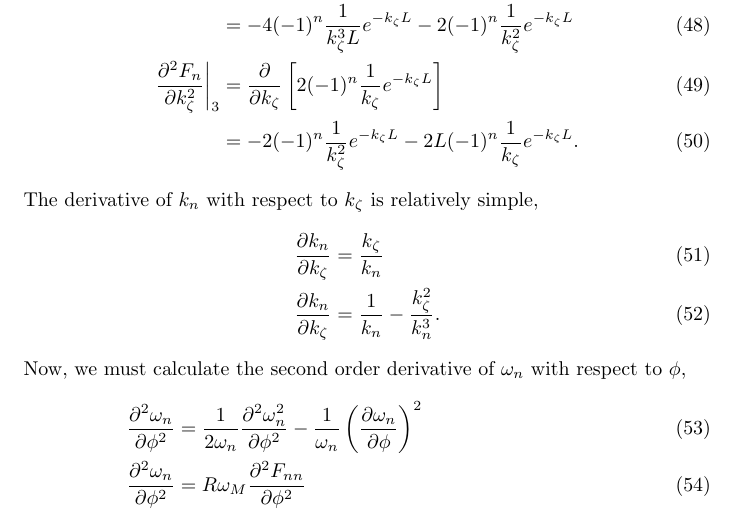
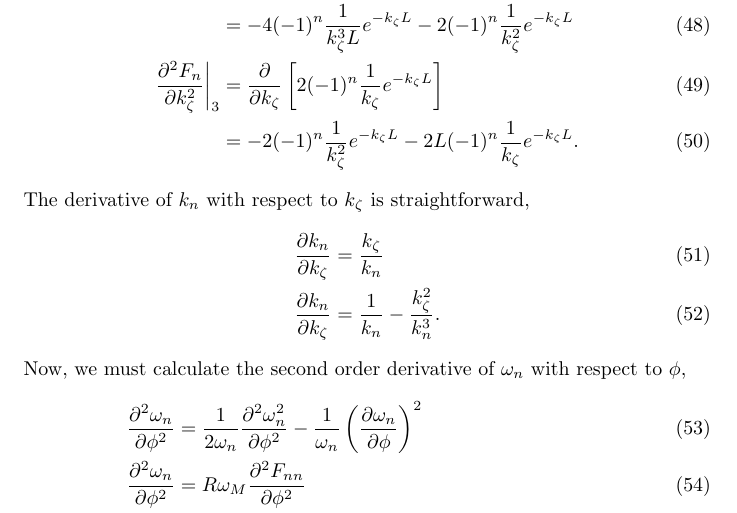
Before and after one commit to erje-xx/boris, a LaTeX paper (boris_writeup.tex): part of page 6 of 7, cut so that both start at the same text. Compiled offline with pdfLaTeX.

Commit message:
minor language adjustment

```diff
--- a/boris_writeup.tex
+++ b/boris_writeup.tex
@@ -118,7 +118,7 @@ Lastly, we see we must calculate $\frac{\partial^2 F_{n}}{\partial k_{\zeta}^2}$
 \frac{\partial^2 F_{n}}{\partial k_{\zeta}^2}\bigg|_{3} &= \frac{\partial}{\partial k_{\zeta}} \left[ 2 (-1)^n \frac{1}{k_{\zeta}} e^{- k_{\zeta} L } \right] \\
 &= -2 (-1)^n \frac{1}{k_{\zeta}^2} e^{- k_{\zeta} L } - 2L (-1)^n \frac{1}{k_{\zeta}} e^{- k_{\zeta} L}.
 \end{align}
-The derivative of $k_{n}$ with respect to $k_{\zeta}$ is relatively simple,
+The derivative of $k_{n}$ with respect to $k_{\zeta}$ is straightforward,
 \begin{align}
 \frac{\partial k_{n}}{\partial k_{\zeta}} &= \frac{k_{\zeta}}{k_{n}} \\
 \frac{\partial k_{n}}{\partial k_{\zeta}} &= \frac{1}{k_{n}} - \frac{k_{\zeta}^2}{k_{n}^3}.
```
